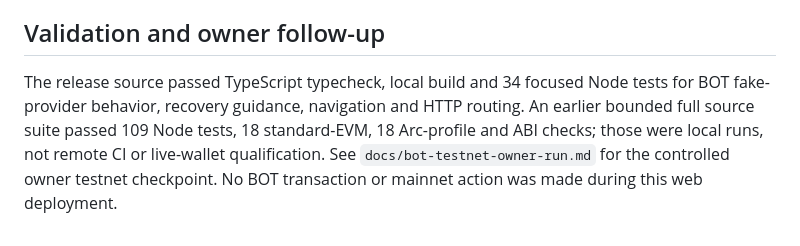
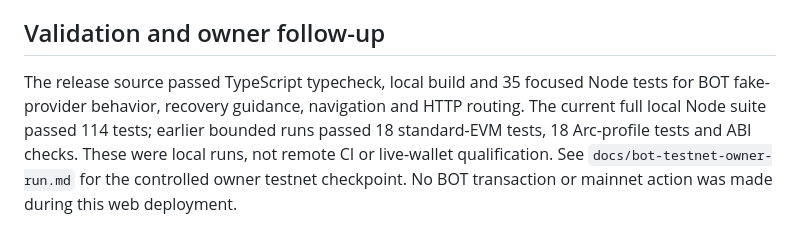
Before and after one commit to Whyme-Labs/settleref, a Markdown page: docs/bot-hosting.md, the part around the change. GitHub-like rendering.

Commit message:
docs: record final local validation counts [skip ci]

```diff
--- a/docs/bot-hosting.md
+++ b/docs/bot-hosting.md
@@ -16,4 +16,4 @@ The Arc and BOT routes share one origin; route separation is a workflow boundary
 
 ## Validation and owner follow-up
 
-The release source passed TypeScript typecheck, local build and 34 focused Node tests for BOT fake-provider behavior, recovery guidance, navigation and HTTP routing. An earlier bounded full source suite passed 109 Node tests, 18 standard-EVM, 18 Arc-profile and ABI checks; those were local runs, not remote CI or live-wallet qualification. See `docs/bot-testnet-owner-run.md` for the controlled owner testnet checkpoint. No BOT transaction or mainnet action was made during this web deployment.
+The release source passed TypeScript typecheck, local build and 35 focused Node tests for BOT fake-provider behavior, recovery guidance, navigation and HTTP routing. The current full local Node suite passed 114 tests; earlier bounded runs passed 18 standard-EVM tests, 18 Arc-profile tests and ABI checks. These were local runs, not remote CI or live-wallet qualification. See `docs/bot-testnet-owner-run.md` for the controlled owner testnet checkpoint. No BOT transaction or mainnet action was made during this web deployment.
```
